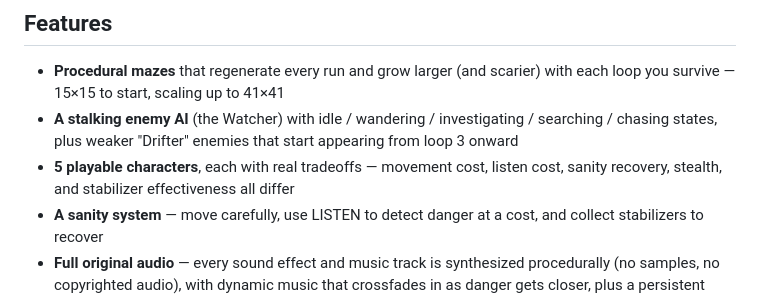
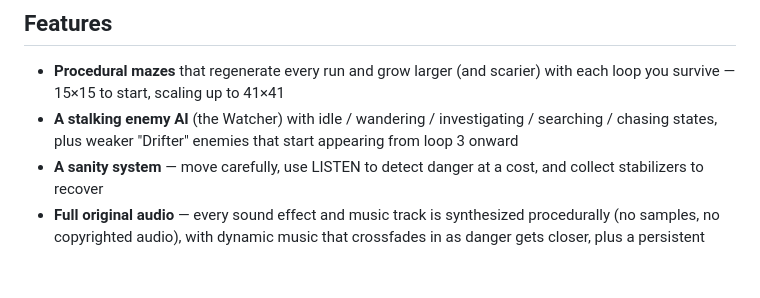
Before and after one commit to javohir-io/the_loop_mazegame, a Markdown page: README.md, the part around the change. GitHub-like rendering; blank space fills up the shorter version.

Commit message:
Update README to remove playable characters section
Removed mention of 5 playable characters and their tradeoffs.

```diff
--- a/README.md
+++ b/README.md
@@ -30,8 +30,6 @@ and the sound of your own footsteps.
 - **A stalking enemy AI** (the Watcher) with idle / wandering / investigating
   / searching / chasing states, plus weaker "Drifter" enemies that start
   appearing from loop 3 onward
-- **5 playable characters**, each with real tradeoffs — movement cost, listen
-  cost, sanity recovery, stealth, and stabilizer effectiveness all differ
 - **A sanity system** — move carefully, use LISTEN to detect danger at a
   cost, and collect stabilizers to recover
 - **Full original audio** — every sound effect and music track is
```
